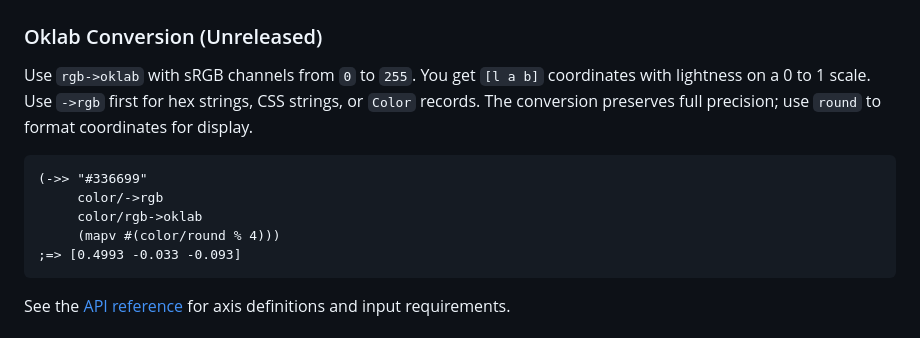
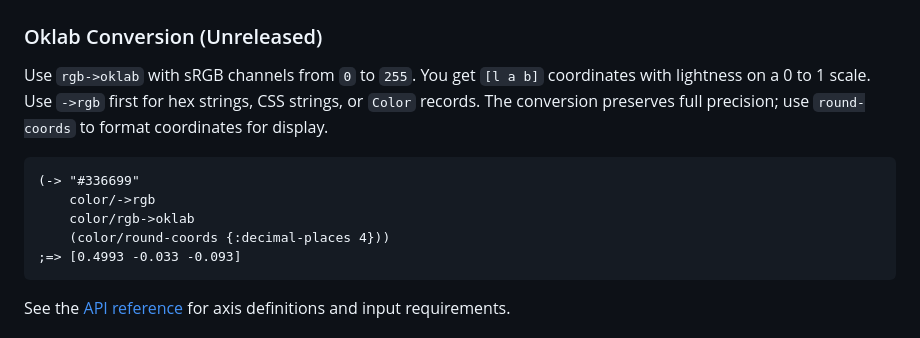
Before and after one commit to jramosg/color-tools, a Markdown page: README.md, the part around the change. GitHub-like rendering.

````diff
--- a/README.md
+++ b/README.md
@@ -587,13 +587,13 @@ These projects influenced the API:
 Use `rgb->oklab` with sRGB channels from `0` to `255`. You get `[l a b]`
 coordinates with lightness on a 0 to 1 scale. Use `->rgb` first for hex
 strings, CSS strings, or `Color` records. The conversion preserves full
-precision; use `round` to format coordinates for display.
+precision; use `round-coords` to format coordinates for display.
 
 ```clojure
-(->> "#336699"
-     color/->rgb
-     color/rgb->oklab
-     (mapv #(color/round % 4)))
+(-> "#336699"
+    color/->rgb
+    color/rgb->oklab
+    (color/round-coords {:decimal-places 4}))
 ;=> [0.4993 -0.033 -0.093]
 ```
 
````
Also changed, not shown: doc/api-reference.md (+50 -9 lines).
